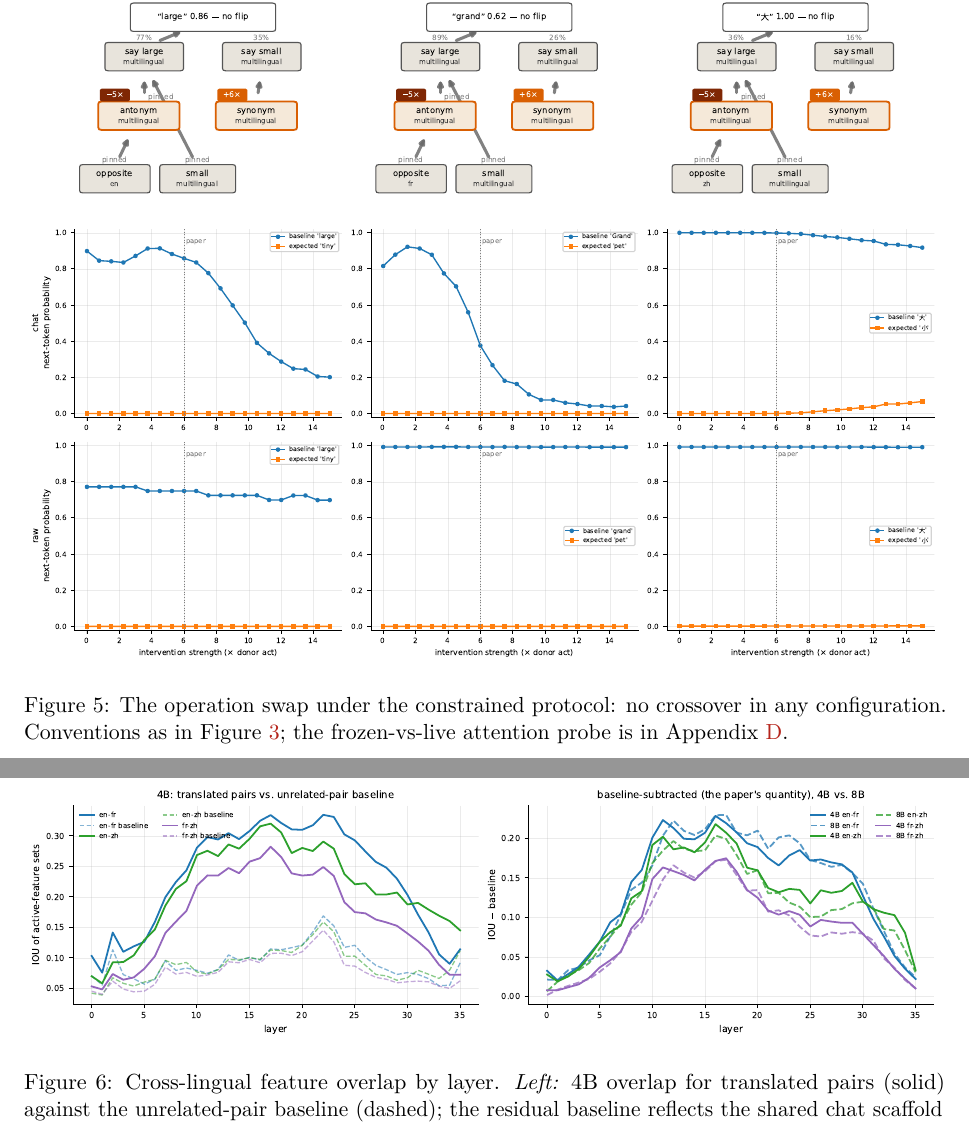
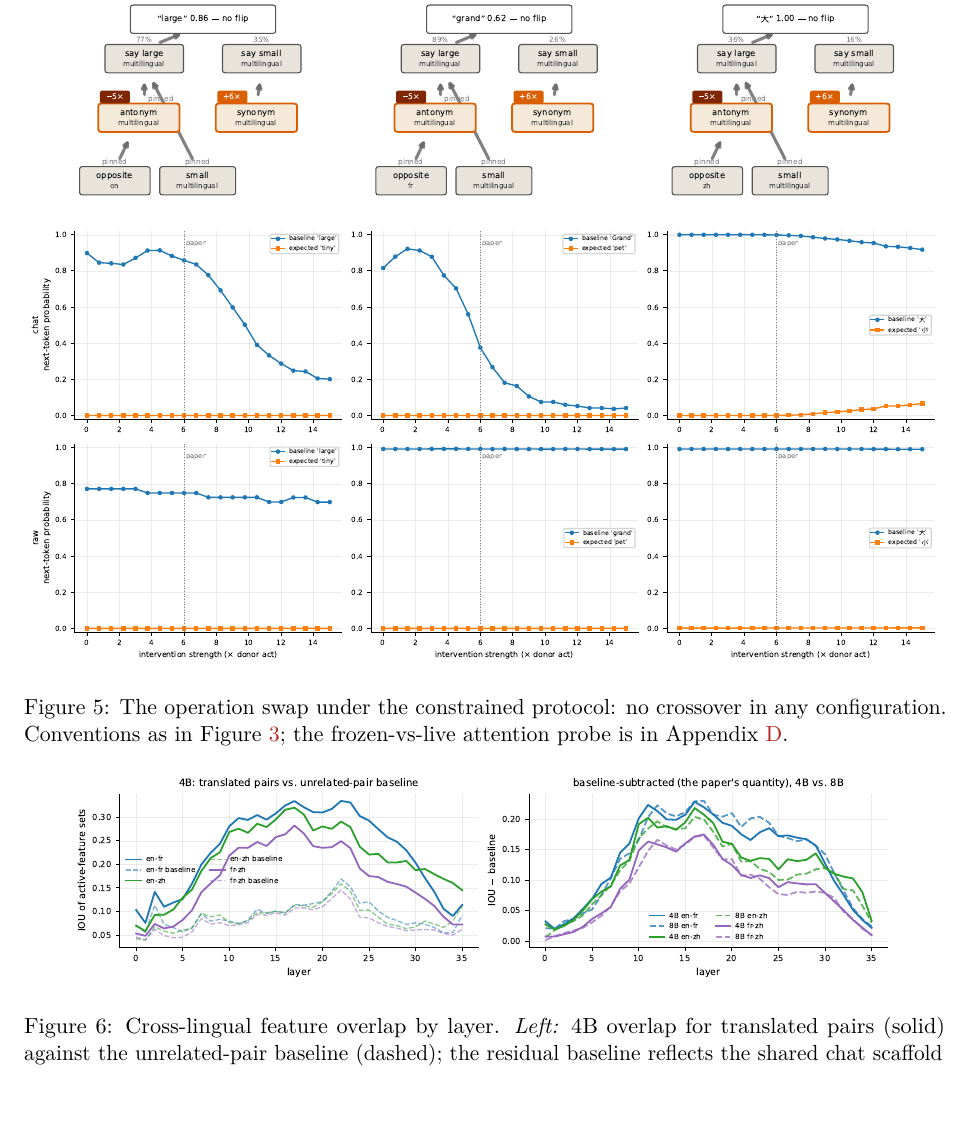
Before and after one commit to wdk0082/llm-circuits, a LaTeX paper (report/main.tex): two parts of pages 9 and 10 of 14 before the commit and part of page 9 of 14 after it, the two joined at a grey line, cut so that both start at the same text. Compiled offline with pdfLaTeX.

Commit message:
Report: fit the overlap figure onto page 9 (smaller render, promoted float, looser fractions)
Co-Authored-By: Claude Fable 5 <noreply@anthropic.com>

```diff
--- a/report/main.tex
+++ b/report/main.tex
@@ -27,6 +27,9 @@
 \usepackage[numbers,sort&compress]{natbib}
 \usepackage[colorlinks=true,linkcolor=BrickRed,citecolor=NavyBlue,urlcolor=NavyBlue]{hyperref}
 \usepackage{placeins}  % \FloatBarrier keeps Section 3's floats inside Section 3
+\renewcommand{\topfraction}{0.92}
+\renewcommand{\textfraction}{0.06}
+\renewcommand{\floatpagefraction}{0.85}
 \usepackage{CJKutf8}   % 大/小/冷 in tables (fonts: latex-cjk-chinese-arphic-gbsn00lp)
 \newcommand{\zh}[1]{\begin{CJK}{UTF8}{gbsn}#1\end{CJK}}
 
@@ -506,6 +509,18 @@ attention probe is in Appendix~\ref{app:qk}.}
 
 \subsection{Cross-lingual overlap, scale, and the default language}\label{sec:exp:overlap}
 
+\begin{figure}[!t]
+\centering
+\includegraphics[width=0.9\textwidth]{figures/fig_ml_overlap.pdf}
+\caption{Cross-lingual feature overlap by layer. \emph{Left:} 4B overlap for
+translated pairs (solid) against the unrelated-pair baseline (dashed); the residual
+baseline reflects the shared chat scaffold and the dictionary's granularity.
+\emph{Right:} baseline-subtracted curves, 4B (solid) vs.\ 8B (dashed, same-recipe
+transcoders). The paper's inverted-U and pair ordering reproduce; its cross-scale
+growth does not.}
+\label{fig:ml-overlap}
+\end{figure}
+
 \paragraph{Cross-lingual overlap and scale.}
 Following the paper, we compute the per-layer intersection-over-union of the feature
 sets active anywhere in the context for translated paragraph pairs, against an
@@ -525,18 +540,6 @@ The paper's Claude-specific claim is that English is the mechanistic default. He
 the mean direct decoder effect of the shared say-large features on the three answer
 tokens is zh $0.766 >$ en $0.664 \gg$ fr $0.309$: \emph{some} language is privileged,
 but for EN/ZH-trained Qwen3 the role is shared between English and Chinese.
-
-\begin{figure}[t]
-\centering
-\includegraphics[width=\textwidth]{figures/fig_ml_overlap.pdf}
-\caption{Cross-lingual feature overlap by layer. \emph{Left:} 4B overlap for
-translated pairs (solid) against the unrelated-pair baseline (dashed); the residual
-baseline reflects the shared chat scaffold and the dictionary's granularity.
-\emph{Right:} baseline-subtracted curves, 4B (solid) vs.\ 8B (dashed, same-recipe
-transcoders). The paper's inverted-U and pair ordering reproduce; its cross-scale
-growth does not.}
-\label{fig:ml-overlap}
-\end{figure}
 
 \subsection{Verdicts}\label{sec:exp:verdicts}
 
```
Also changed, not shown: report/figures/fig_ml_graphs.pdf, report/figures/fig_ml_graphs_chat.pdf, report/figures/fig_ml_overlap.pdf, report/figures/fig_ml_qk_probe.pdf, report/figures/fig_ml_swap_language.pdf, report/figures/fig_ml_swap_operand.pdf, report/figures/fig_ml_swap_operation.pdf, report/main.pdf, 3 other files.
